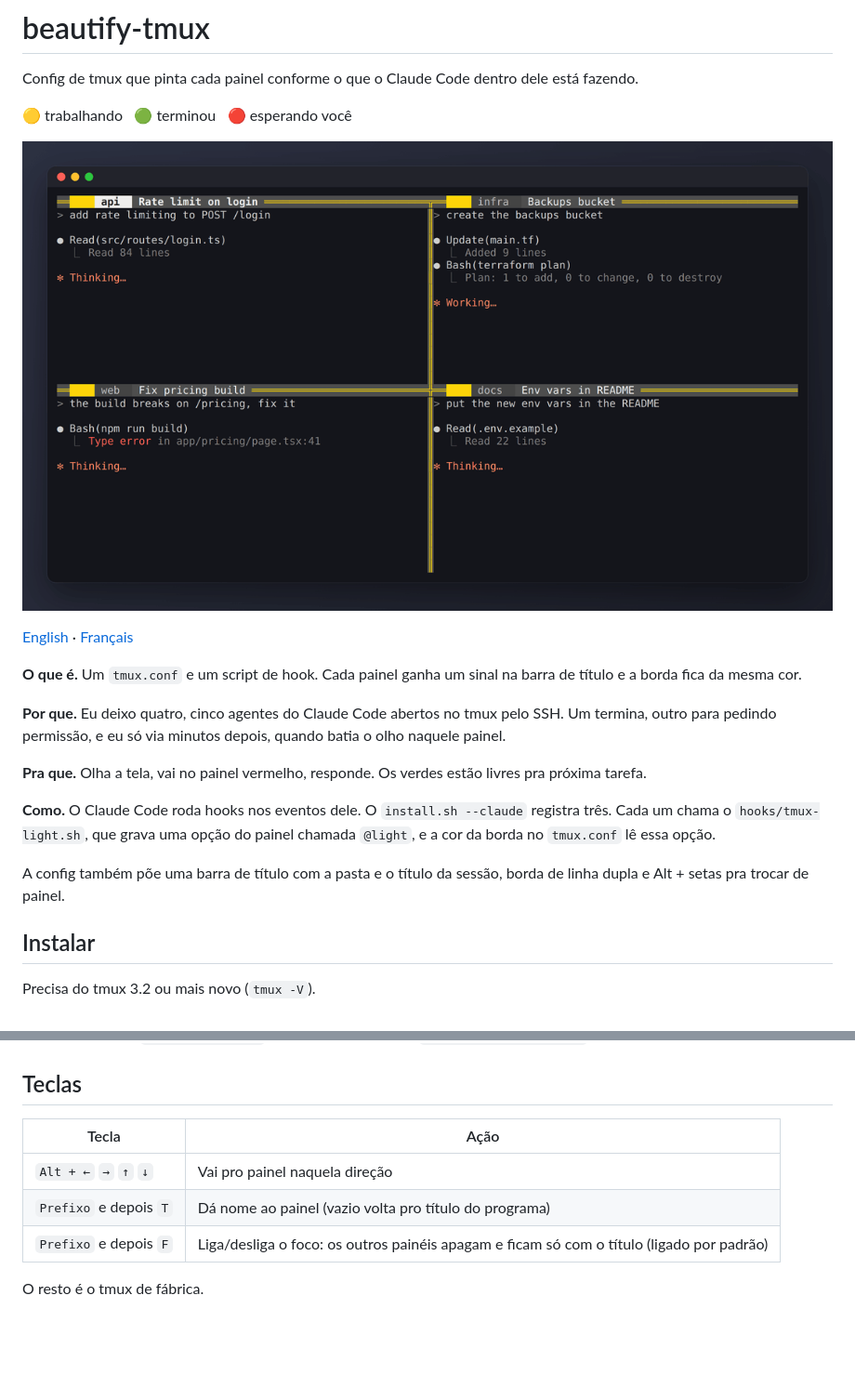
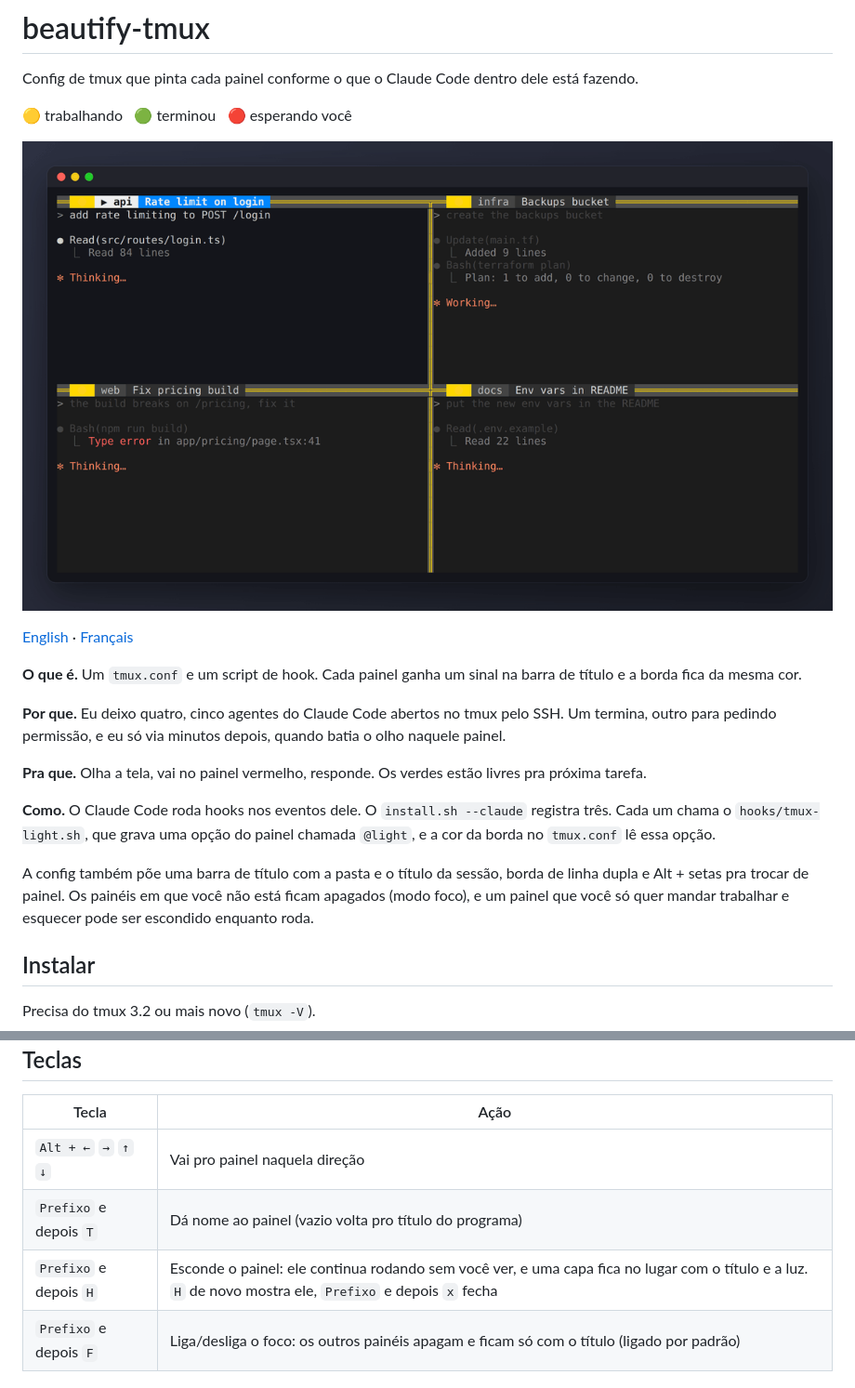
Before and after one commit to felpk/beautify-tmux, a Markdown page: README.pt-BR.md, 2 parts joined by grey strips. Shown at 93% size. Rendered like a GitHub page; pictures changed too: docs/demo.gif; blank space fills up the shorter version.

```diff
--- a/README.pt-BR.md
+++ b/README.pt-BR.md
@@ -17,6 +17,7 @@ Config de tmux que pinta cada painel conforme o que o Claude Code dentro dele es
 **Como.** O Claude Code roda hooks nos eventos dele. O `install.sh --claude` registra três. Cada um chama o `hooks/tmux-light.sh`, que grava uma opção do painel chamada `@light`, e a cor da borda no `tmux.conf` lê essa opção.
 
 A config também põe uma barra de título com a pasta e o título da sessão, borda de linha dupla e Alt + setas pra trocar de painel.
+Os painéis em que você não está ficam apagados (modo foco), e um painel que você só quer mandar trabalhar e esquecer pode ser escondido enquanto roda.
 
 ## Instalar
 
@@ -79,6 +80,7 @@ Compila o tmux 3.4 com um patch pequeno (`patches/`) num container Docker descar
 |---|---|
 | `Alt + ←` `→` `↑` `↓` | Vai pro painel naquela direção |
 | `Prefixo` e depois `T` | Dá nome ao painel (vazio volta pro título do programa) |
+| `Prefixo` e depois `H` | Esconde o painel: ele continua rodando sem você ver, e uma capa fica no lugar com o título e a luz. `H` de novo mostra ele, `Prefixo` e depois `x` fecha |
 | `Prefixo` e depois `F` | Liga/desliga o foco: os outros painéis apagam e ficam só com o título (ligado por padrão) |
 
 O resto é o tmux de fábrica.
```
Also changed, not shown: README.fr.md (+2 -0 lines), README.md (+2 -0 lines), docs/screenshot.png, 4 other files.
